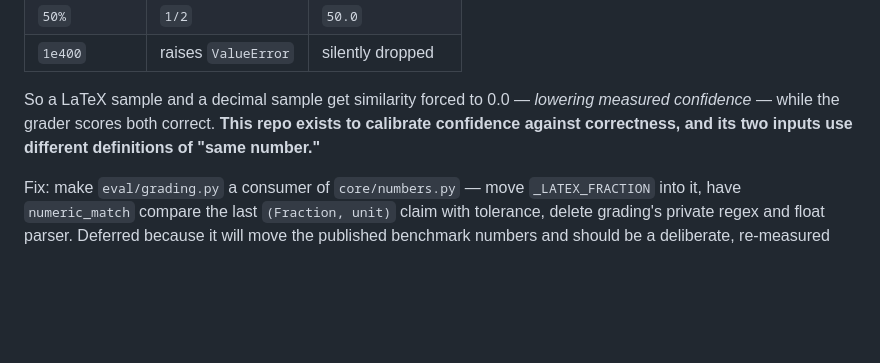
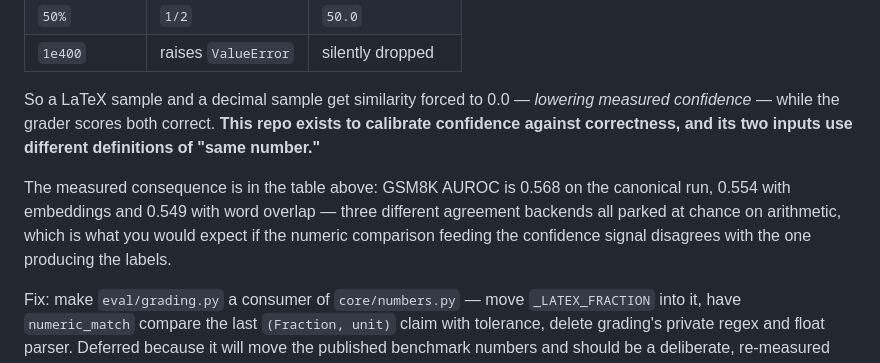
Before and after one commit to linuteresa/bayes-execution-engine, a Markdown page: docs/REVIEW_2026-10-29.md, the part around one of its changes. GitHub-like rendering; blank space fills up the shorter version.

```diff
--- a/docs/REVIEW_2026-10-29.md
+++ b/docs/REVIEW_2026-10-29.md
@@ -86,6 +135,11 @@ So a LaTeX sample and a decimal sample get similarity forced to 0.0 — *lowerin
 confidence* — while the grader scores both correct. **This repo exists to calibrate confidence
 against correctness, and its two inputs use different definitions of "same number."**
 
+The measured consequence is in the table above: GSM8K AUROC is 0.568 on the canonical run,
+0.554 with embeddings and 0.549 with word overlap — three different agreement backends all
+parked at chance on arithmetic, which is what you would expect if the numeric comparison
+feeding the confidence signal disagrees with the one producing the labels.
+
 Fix: make `eval/grading.py` a consumer of `core/numbers.py` — move `_LATEX_FRACTION` into it,
 have `numeric_match` compare the last `(Fraction, unit)` claim with tolerance, delete grading's
 private regex and float parser. Deferred because it will move the published benchmark numbers
```
Also changed, not shown: other parts of docs/REVIEW_2026-10-29.md (+49 -0 lines).
